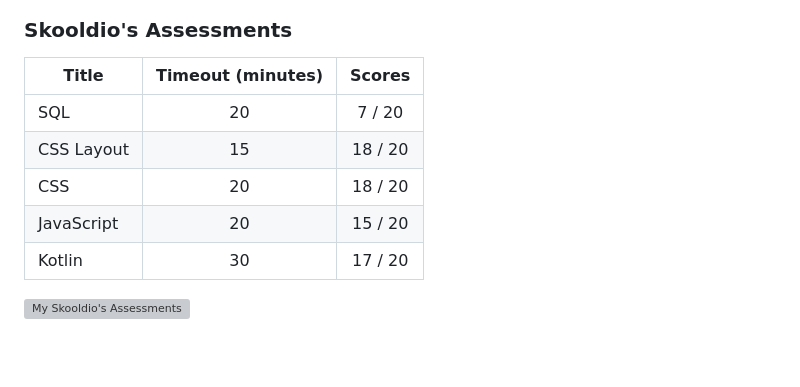
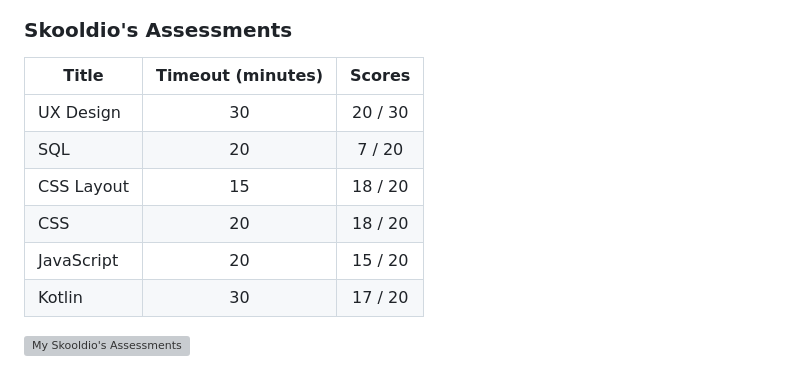
Before and after one commit to fResult/fResult, a Markdown page: README.md, the part around one of its changes. Rendered like a GitHub page; blank space fills up the shorter version; grey boxes are pictures that could not be loaded.

```diff
--- a/README.md
+++ b/README.md
@@ -76,6 +76,7 @@ See: <a target="_blank" rel="noreferrer" href="https://triplebyte.com/tb/fresult
 ### Skooldio's Assessments
 | Title | Timeout (minutes) | Scores |
 |-------|:-----------------:|:------:|
+| UX Design | 30 | 20 / 30 |
 | SQL | 20 | 7 / 20 |
 | CSS Layout | 15 | 18 / 20 |
 | CSS | 20 | 18 / 20 |
```
Also changed, not shown: other parts of README.md (+1 -1 lines).
